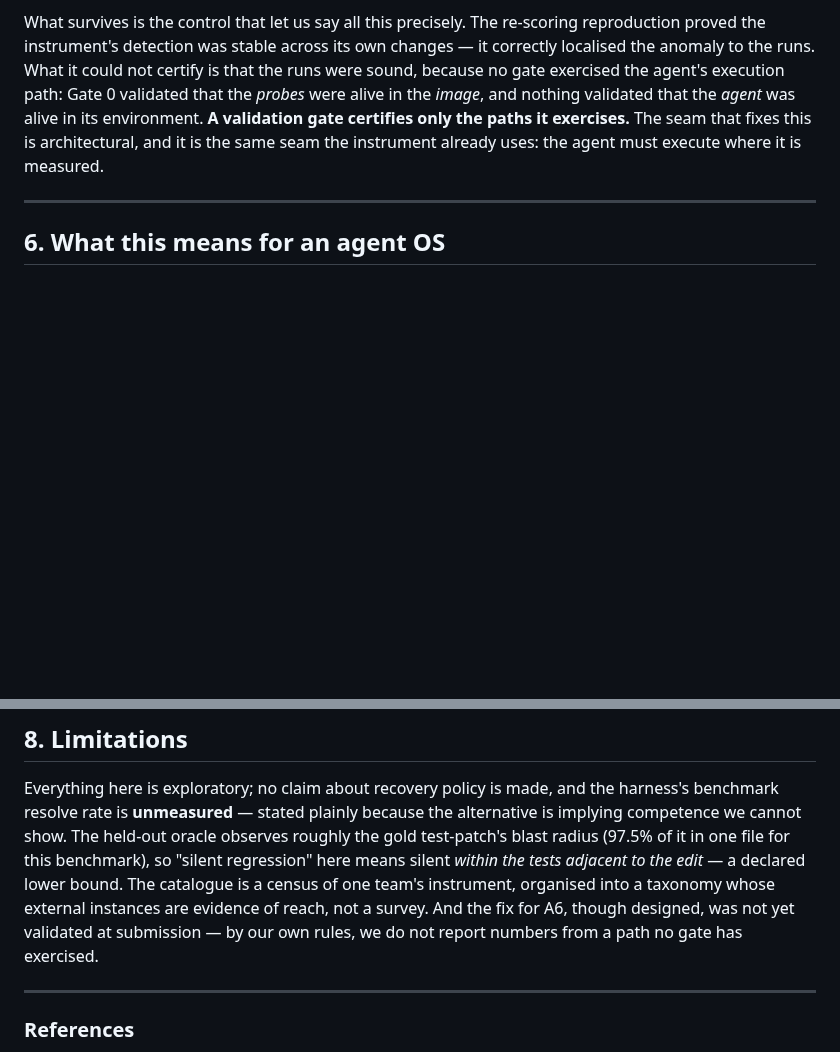
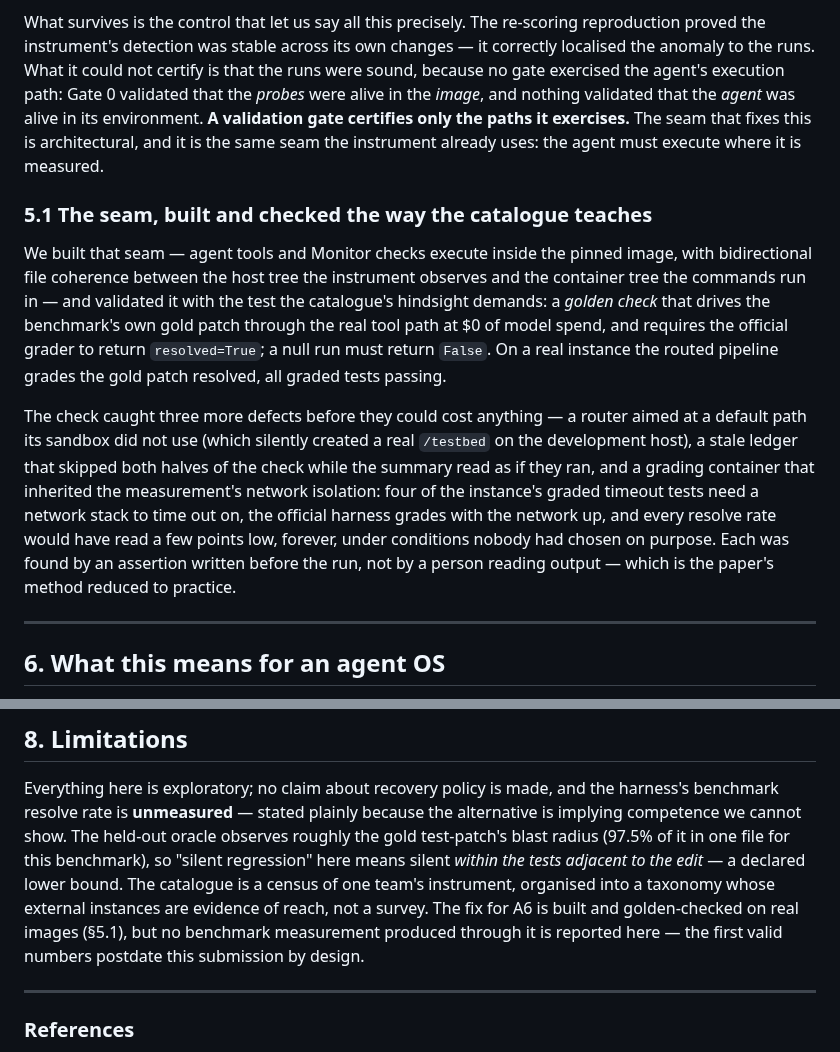
Before and after one commit to zanwenfu/taste-is-all-you-need, a Markdown page: paper/workshop.md, 2 parts joined by grey strips. GitHub-like rendering; blank space fills up the shorter version.

Commit message:
Paper: the seam is built and golden-checked; record what the check itself caught

```diff
--- a/paper/workshop.md
+++ b/paper/workshop.md
@@ -269,6 +269,29 @@ environment. **A validation gate certifies only the paths it exercises.**
 The seam that fixes this is architectural, and it is the same seam the
 instrument already uses: the agent must execute where it is measured.
 
+### 5.1 The seam, built and checked the way the catalogue teaches
+
+We built that seam — agent tools and Monitor checks execute inside the
+pinned image, with bidirectional file coherence between the host tree the
+instrument observes and the container tree the commands run in — and
+validated it with the test the catalogue's hindsight demands: a *golden
+check* that drives the benchmark's own gold patch through the real tool
+path at $0 of model spend, and requires the official grader to return
+``resolved=True``; a null run must return ``False``. On a real instance the
+routed pipeline grades the gold patch resolved, all graded tests passing.
+
+The check caught three more defects before they could cost anything —
+a router aimed at a default path its sandbox did not use (which silently
+created a real ``/testbed`` on the development host), a stale ledger that
+skipped both halves of the check while the summary read as if they ran, and
+a grading container that inherited the measurement's network isolation:
+four of the instance's graded timeout tests need a network stack to time
+out on, the official harness grades with the network up, and every resolve
+rate would have read a few points low, forever, under conditions nobody had
+chosen on purpose. Each was found by an assertion written before the run,
+not by a person reading output — which is the paper's method reduced to
+practice.
+
 ---
 
 ## 6. What this means for an agent OS
@@ -328,9 +351,10 @@ held-out oracle observes roughly the gold test-patch's blast radius (97.5%
 of it in one file for this benchmark), so "silent regression" here means
 silent *within the tests adjacent to the edit* — a declared lower bound.
 The catalogue is a census of one team's instrument, organised into a
-taxonomy whose external instances are evidence of reach, not a survey. And
-the fix for A6, though designed, was not yet validated at submission — by
-our own rules, we do not report numbers from a path no gate has exercised.
+taxonomy whose external instances are evidence of reach, not a survey. The
+fix for A6 is built and golden-checked on real images (§5.1), but no
+benchmark measurement produced through it is reported here — the first
+valid numbers postdate this submission by design.
 
 ---
 
```
